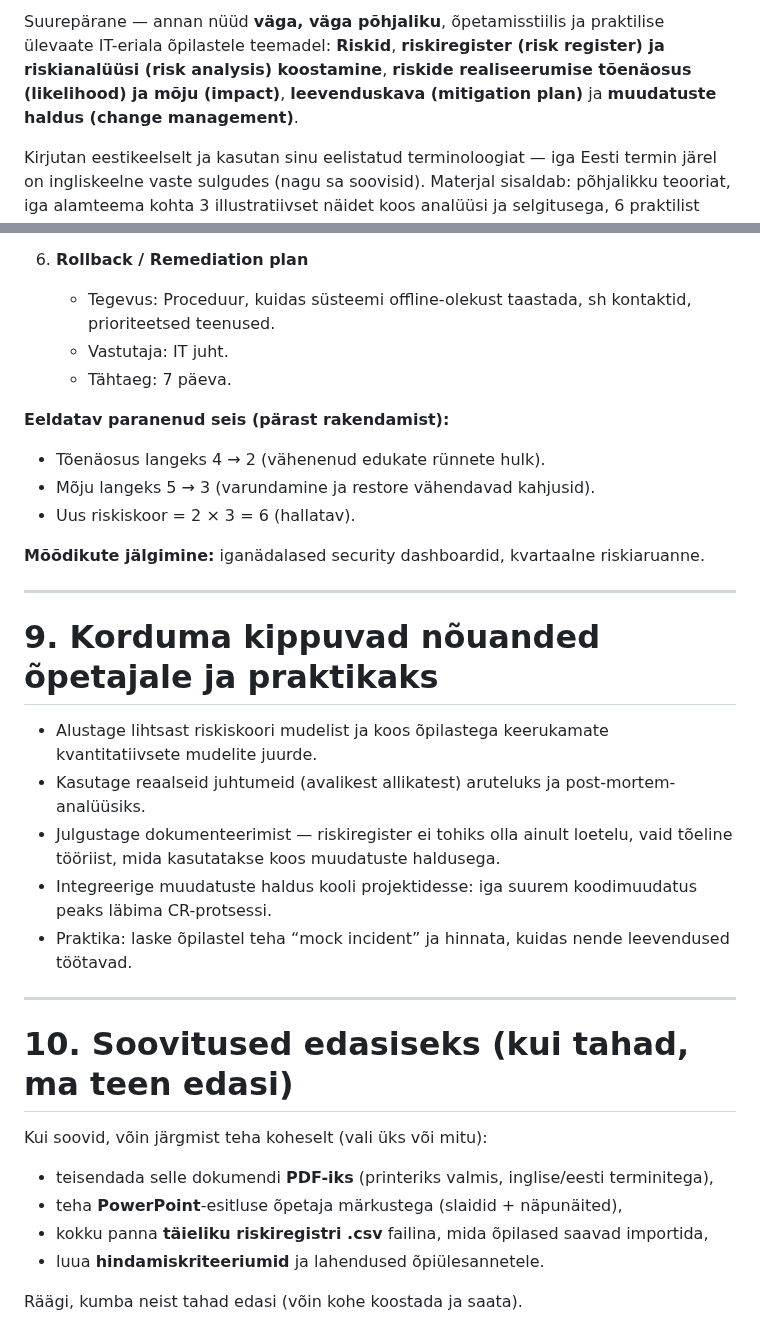
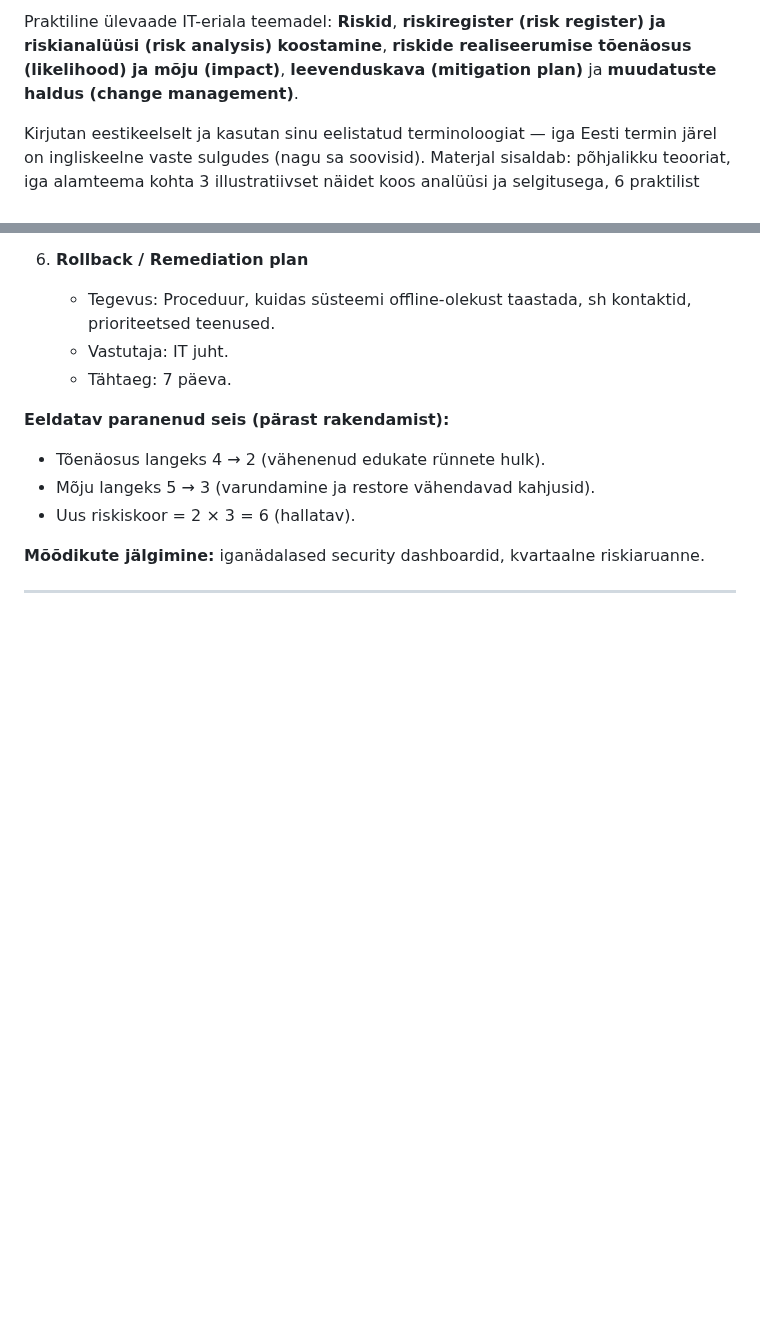
Before and after one commit to valdonolvak/kyberturvalisus, a Markdown page: Riskihaldus/riskihaldus.md, 2 parts joined by grey strips. GitHub-like rendering; blank space fills up the shorter version.

```diff
--- a/Riskihaldus/riskihaldus.md
+++ b/Riskihaldus/riskihaldus.md
@@ -1,4 +1,4 @@
-Suurepärane — annan nüüd **väga, väga põhjaliku**, õpetamisstiilis ja praktilise ülevaate IT-eriala õpilastele teemadel: **Riskid**, **riskiregister (risk register) ja riskianalüüsi (risk analysis) koostamine**, **riskide realiseerumise tõenäosus (likelihood) ja mõju (impact)**, **leevenduskava (mitigation plan)** ja **muudatuste haldus (change management)**.
+Praktiline ülevaade IT-eriala teemadel: **Riskid**, **riskiregister (risk register) ja riskianalüüsi (risk analysis) koostamine**, **riskide realiseerumise tõenäosus (likelihood) ja mõju (impact)**, **leevenduskava (mitigation plan)** ja **muudatuste haldus (change management)**.
 
 Kirjutan eestikeelselt ja kasutan sinu eelistatud terminoloogiat — iga Eesti termin järel on ingliskeelne vaste sulgudes (nagu sa soovisid). Materjal sisaldab: põhjalikku teooriat, iga alamteema kohta 3 illustratiivset näidet koos analüüsi ja selgitusega, 6 praktilist õpiülesannet ning üks täielik näidis riskiregistri ja leevenduskava kohta, mida õpilased saavad kohe kasutada või modifitseerida.
 
@@ -317,24 +317,3 @@ Allpool on praktiline tabel ning üks risk välja toodud ja detailselt läbi tö
 **Mõõdikute jälgimine:** iganädalased security dashboardid, kvartaalne riskiaruanne.
 
 ---
-
-# 9. Korduma kippuvad nõuanded õpetajale ja praktikaks
-
-* Alustage lihtsast riskiskoori mudelist ja koos õpilastega keerukamate kvantitatiivsete mudelite juurde.
-* Kasutage reaalseid juhtumeid (avalikest allikatest) aruteluks ja post-mortem-analüüsiks.
-* Julgustage dokumenteerimist — riskiregister ei tohiks olla ainult loetelu, vaid tõeline tööriist, mida kasutatakse koos muudatuste haldusega.
-* Integreerige muudatuste haldus kooli projektidesse: iga suurem koodimuudatus peaks läbima CR-protsessi.
-* Praktika: laske õpilastel teha “mock incident” ja hinnata, kuidas nende leevendused töötavad.
-
----
-
-# 10. Soovitused edasiseks (kui tahad, ma teen edasi)
-
-Kui soovid, võin järgmist teha koheselt (vali üks või mitu):
-
-* teisendada selle dokumendi **PDF-iks** (printeriks valmis, inglise/eesti terminitega),
-* teha **PowerPoint**-esitluse õpetaja märkustega (slaidid + näpunäited),
-* kokku panna **täieliku riskiregistri .csv** failina, mida õpilased saavad importida,
-* luua **hindamiskriteeriumid** ja lahendused õpiülesannetele.
-
-Räägi, kumba neist tahad edasi (võin kohe koostada ja saata).
```
